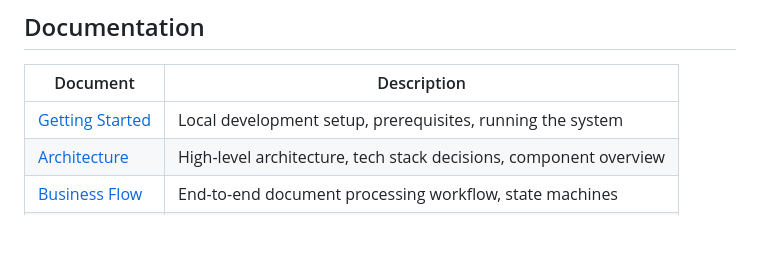
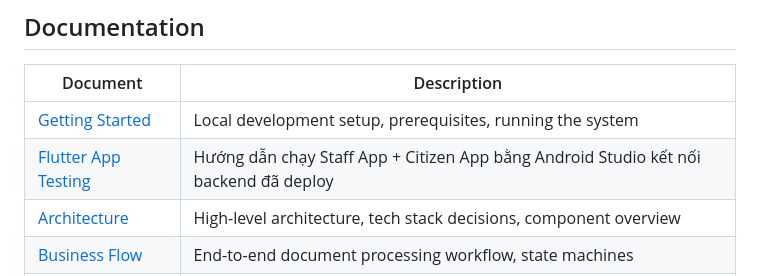
Before and after one commit to viethoang1211/CivicLens, a Markdown page: docs/README.md, the part around the change. Rendered like a GitHub page; blank space fills up the shorter version.

Commit message:
update doc for android studio testing

```diff
--- a/docs/README.md
+++ b/docs/README.md
@@ -57,6 +57,7 @@ docs/             Documentation (you are here)
 | Document | Description |
 |----------|-------------|
 | [Getting Started](getting-started.md) | Local development setup, prerequisites, running the system |
+| [Flutter App Testing](flutter-app-testing.md) | Hướng dẫn chạy Staff App + Citizen App bằng Android Studio kết nối backend đã deploy |
 | [Architecture](architecture.md) | High-level architecture, tech stack decisions, component overview |
 | [Business Flow](business-flow.md) | End-to-end document processing workflow, state machines |
 | [API Reference](api-reference.md) | REST API endpoints for staff and citizen apps |
```
Also changed, not shown: docs/flutter-app-testing.md (added, +400 -0 lines).
